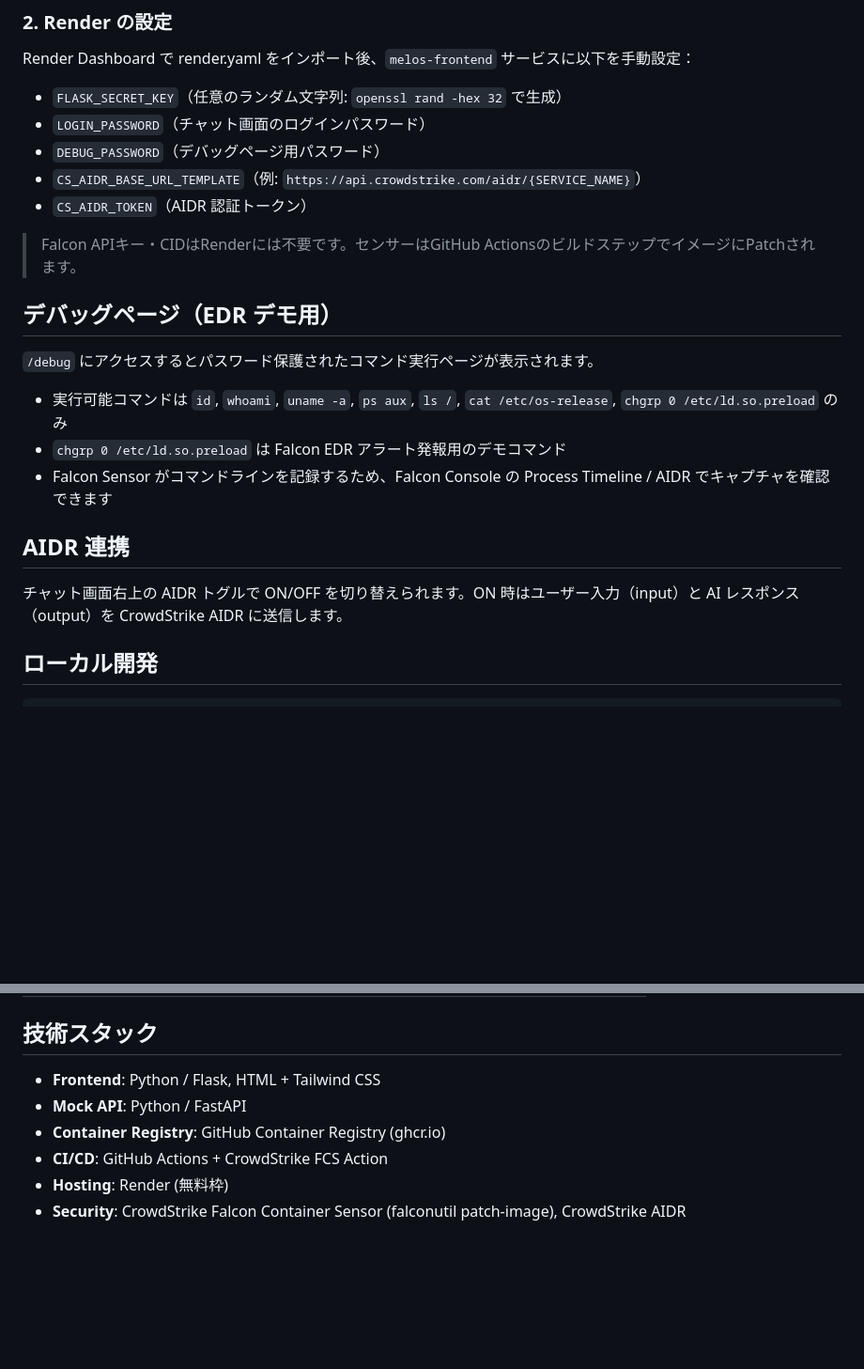
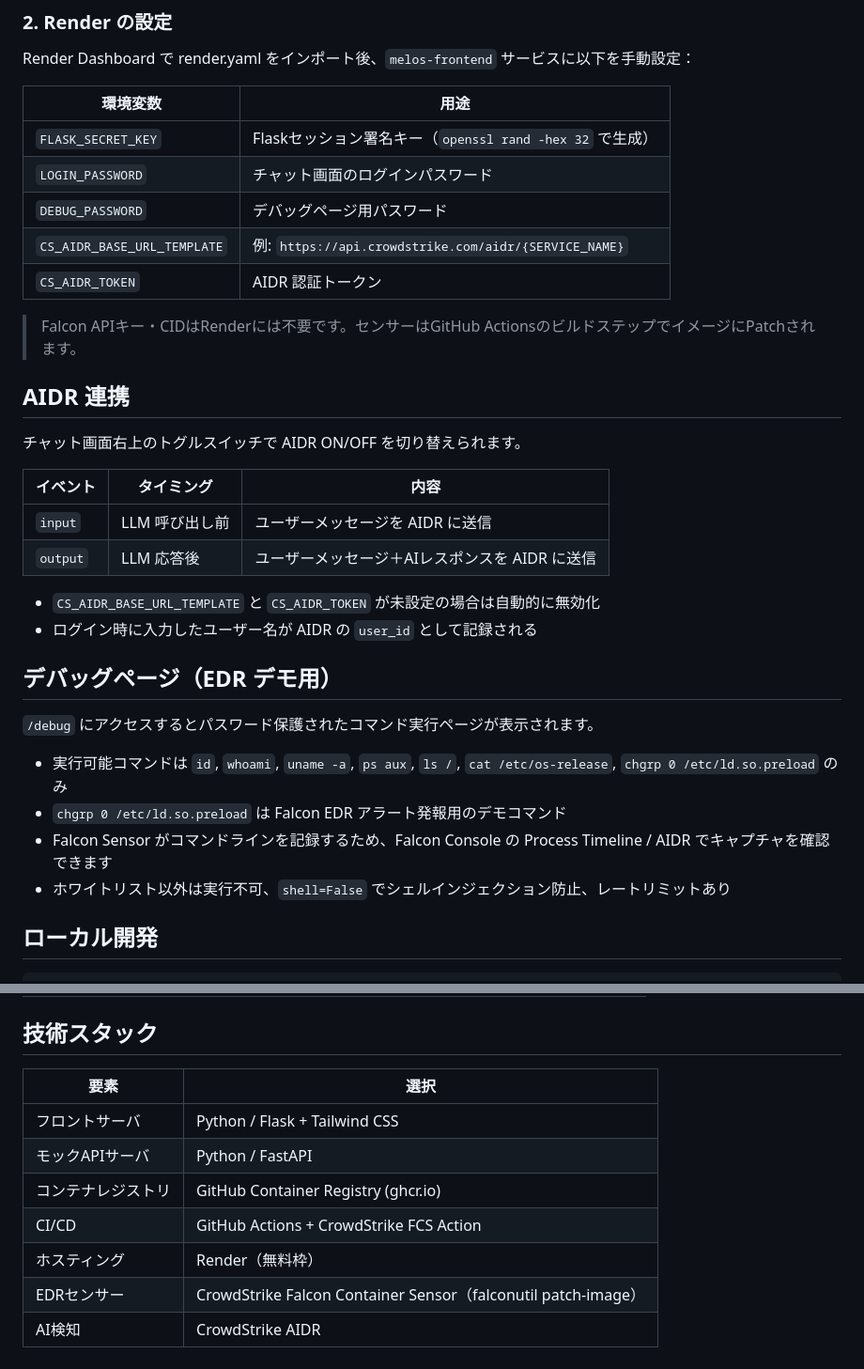
Before and after one commit to CS-Japan-SE/fcs-cicd-lab-melos, a Markdown page: README.md, 2 parts joined by grey strips. Shown at 94% size. GitHub-like rendering; blank space fills up the shorter version.

Commit message:
Merge 設計書 into README, add demo URL, delete 設計書
Co-Authored-By: Claude <noreply@anthropic.com>

```diff
--- a/README.md
+++ b/README.md
@@ -57,13 +86,27 @@ GitHub (push)
 
 Render Dashboard で render.yaml をインポート後、`melos-frontend` サービスに以下を手動設定：
 
-- `FLASK_SECRET_KEY`（任意のランダム文字列: `openssl rand -hex 32` で生成）
-- `LOGIN_PASSWORD`（チャット画面のログインパスワード）
-- `DEBUG_PASSWORD`（デバッグページ用パスワード）
-- `CS_AIDR_BASE_URL_TEMPLATE`（例: `https://api.crowdstrike.com/aidr/{SERVICE_NAME}`）
-- `CS_AIDR_TOKEN`（AIDR 認証トークン）
+| 環境変数 | 用途 |
+|---|---|
+| `FLASK_SECRET_KEY` | Flaskセッション署名キー（`openssl rand -hex 32` で生成） |
+| `LOGIN_PASSWORD` | チャット画面のログインパスワード |
+| `DEBUG_PASSWORD` | デバッグページ用パスワード |
+| `CS_AIDR_BASE_URL_TEMPLATE` | 例: `https://api.crowdstrike.com/aidr/{SERVICE_NAME}` |
+| `CS_AIDR_TOKEN` | AIDR 認証トークン |
 
 > Falcon APIキー・CIDはRenderには不要です。センサーはGitHub ActionsのビルドステップでイメージにPatchされます。
+
+## AIDR 連携
+
+チャット画面右上のトグルスイッチで AIDR ON/OFF を切り替えられます。
+
+| イベント | タイミング | 内容 |
+|---|---|---|
+| `input` | LLM 呼び出し前 | ユーザーメッセージを AIDR に送信 |
+| `output` | LLM 応答後 | ユーザーメッセージ＋AIレスポンスを AIDR に送信 |
+
+- `CS_AIDR_BASE_URL_TEMPLATE` と `CS_AIDR_TOKEN` が未設定の場合は自動的に無効化
+- ログイン時に入力したユーザー名が AIDR の `user_id` として記録される
 
 ## デバッグページ（EDR デモ用）
 
@@ -72,10 +115,7 @@ Render Dashboard で render.yaml をインポート後、`melos-frontend` サー
 - 実行可能コマンドは `id`, `whoami`, `uname -a`, `ps aux`, `ls /`, `cat /etc/os-release`, `chgrp 0 /etc/ld.so.preload` のみ
 - `chgrp 0 /etc/ld.so.preload` は Falcon EDR アラート発報用のデモコマンド
 - Falcon Sensor がコマンドラインを記録するため、Falcon Console の Process Timeline / AIDR でキャプチャを確認できます
-
-## AIDR 連携
-
-チャット画面右上の AIDR トグルで ON/OFF を切り替えられます。ON 時はユーザー入力（input）と AI レスポンス（output）を CrowdStrike AIDR に送信します。
+- ホワイトリスト以外は実行不可、`shell=False` でシェルインジェクション防止、レートリミットあり
 
 ## ローカル開発
 
@@ -109,9 +149,12 @@ docker compose down
 
 ## 技術スタック
 
-- **Frontend**: Python / Flask, HTML + Tailwind CSS
-- **Mock API**: Python / FastAPI
-- **Container Registry**: GitHub Container Registry (ghcr.io)
-- **CI/CD**: GitHub Actions + CrowdStrike FCS Action
-- **Hosting**: Render (無料枠)
-- **Security**: CrowdStrike Falcon Container Sensor (falconutil patch-image), CrowdStrike AIDR
+| 要素 | 選択 |
+|---|---|
+| フロントサーバ | Python / Flask + Tailwind CSS |
+| モックAPIサーバ | Python / FastAPI |
+| コンテナレジストリ | GitHub Container Registry (ghcr.io) |
+| CI/CD | GitHub Actions + CrowdStrike FCS Action |
+| ホスティング | Render（無料枠） |
+| EDRセンサー | CrowdStrike Falcon Container Sensor（falconutil patch-image） |
+| AI検知 | CrowdStrike AIDR |
```
Also changed, not shown: other parts of README.md (+33 -4 lines), 設計書.md (deleted, +0 -196 lines).
